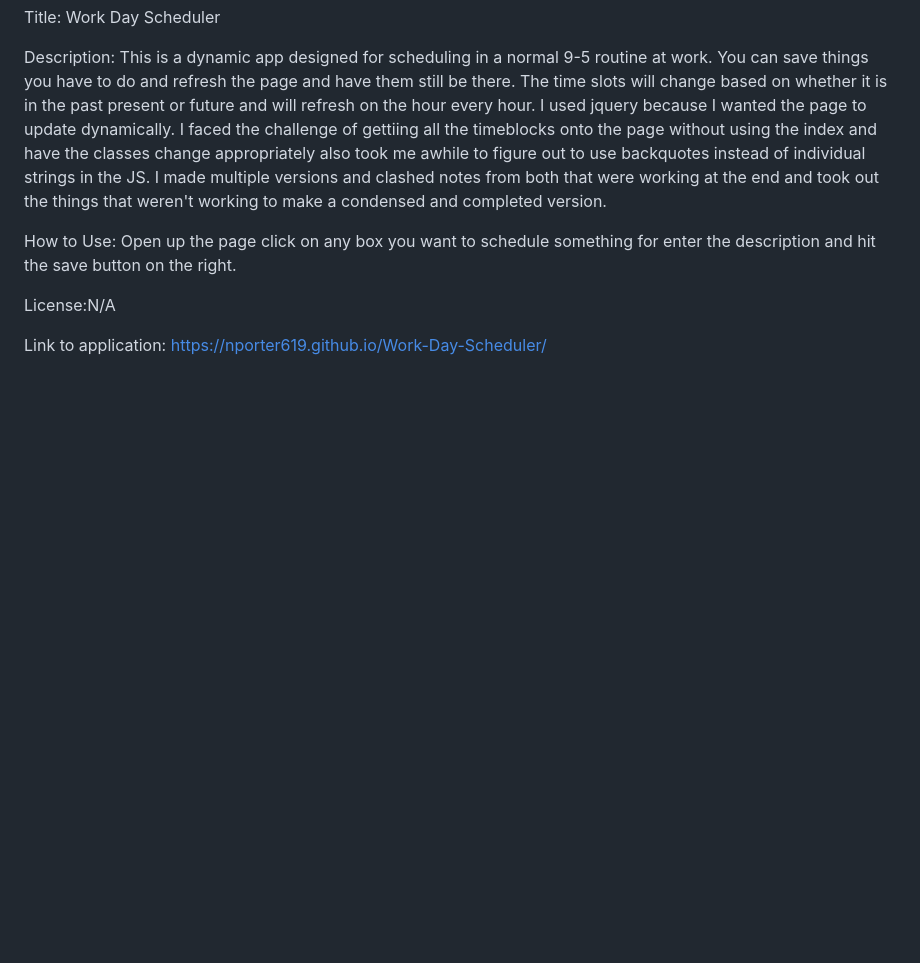
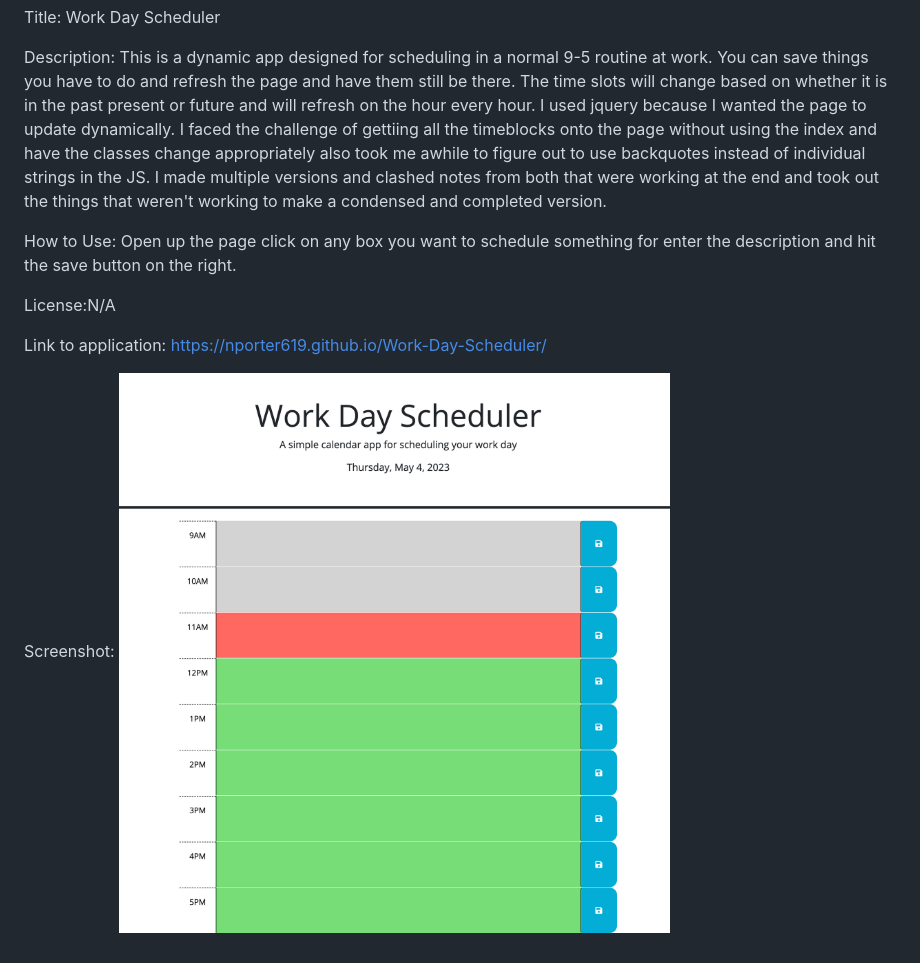
Before and after one commit to nporter619/Work-Day-Scheduler, a Markdown page: README.md, the part around the change. GitHub-like rendering; pictures changed too: Develop/assets/_Users_newmanporter_bootcamp_Work-Day-Scheduler_Develop_index.html.png (added); blank space fills up the shorter version.

Commit message:
finished readme

```diff
--- a/README.md
+++ b/README.md
@@ -7,3 +7,5 @@ How to Use: Open up the page click on any box you want to schedule something for
 License:N/A
 
 Link to application: https://nporter619.github.io/Work-Day-Scheduler/
+
+Screenshot: ![Alt text](Develop/assets/_Users_newmanporter_bootcamp_Work-Day-Scheduler_Develop_index.html.png)
```
